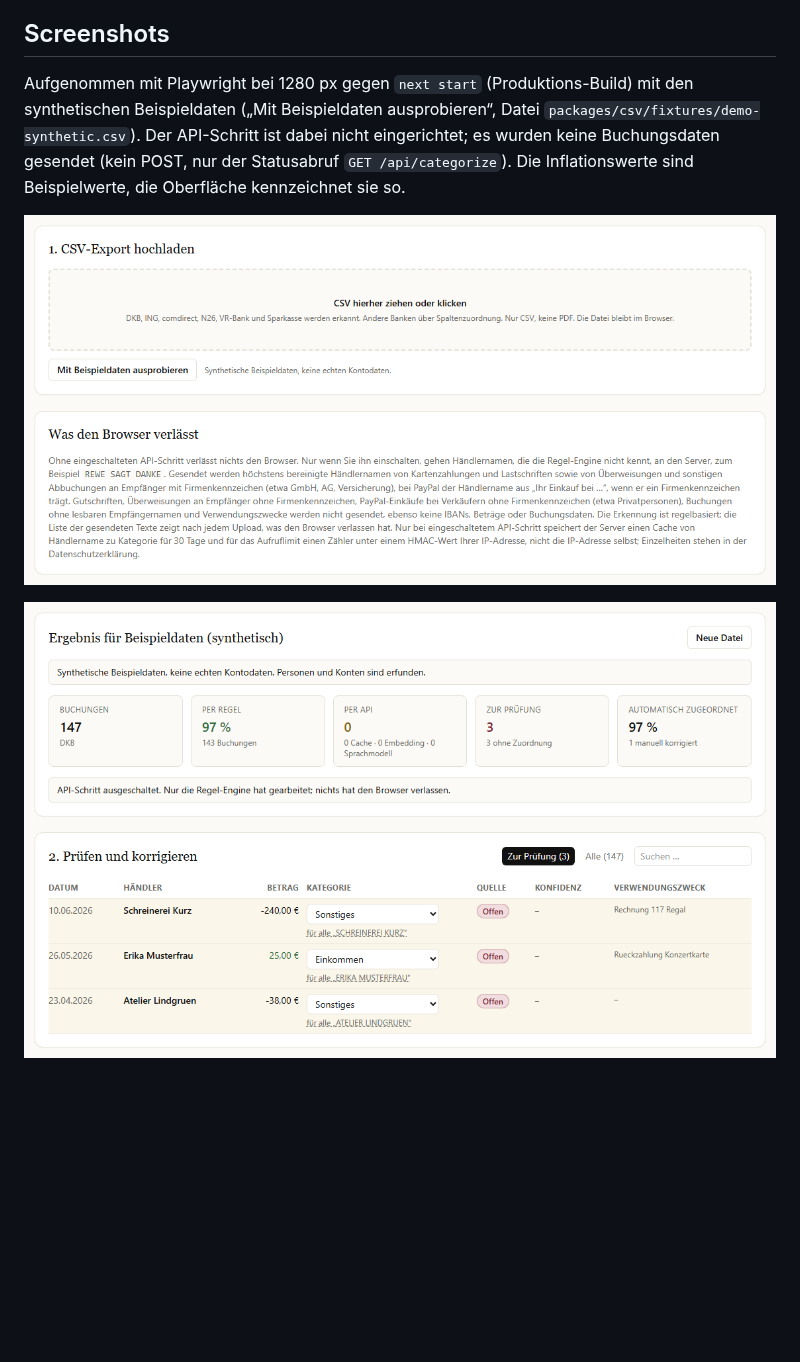
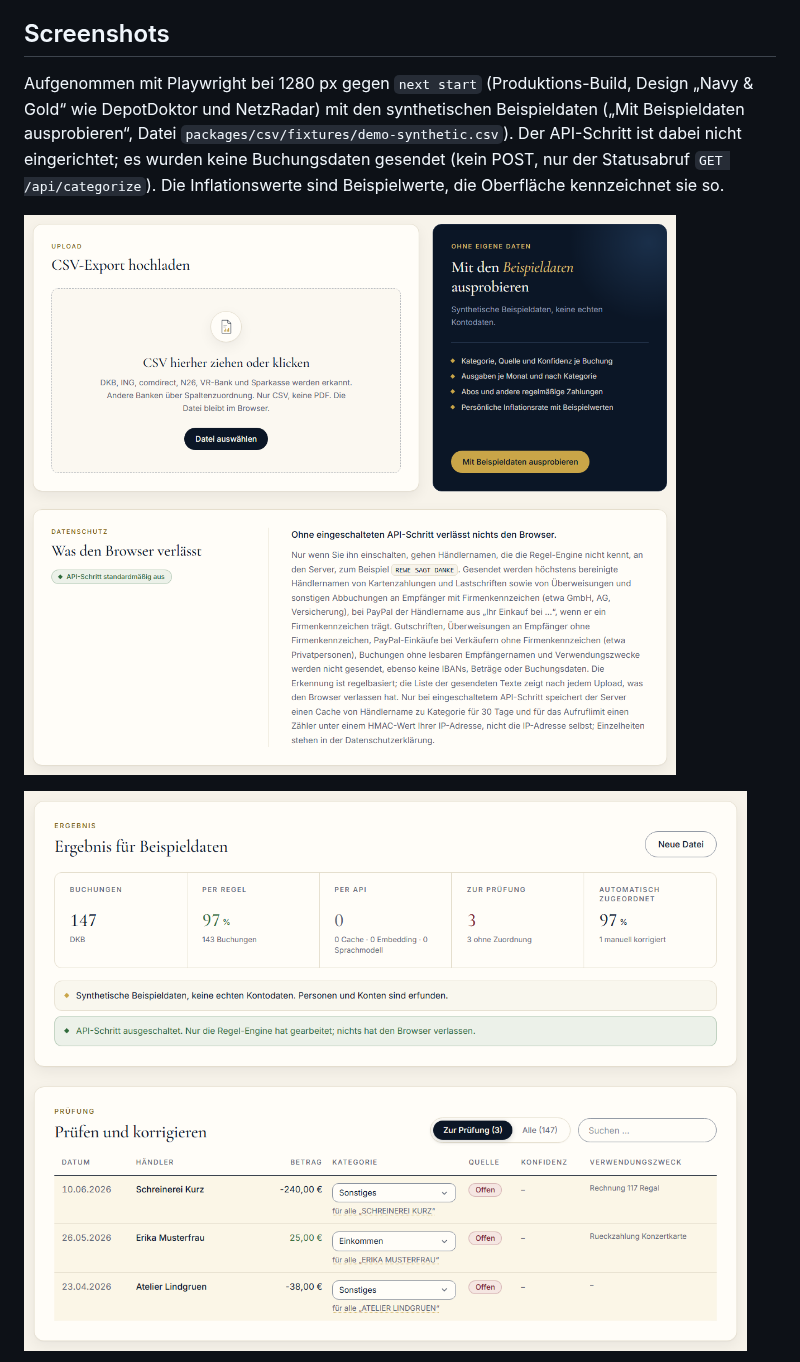
Before and after one commit to mirkan-morgenfels-ai/kontoklar, a Markdown page: README.md, the part around one of its changes. Drawn GitHub-style; pictures changed too: docs/screenshots/ergebnis.png, docs/screenshots/upload.png; blank space fills up the shorter version.

```diff
--- a/README.md
+++ b/README.md
@@ -30,5 +30,5 @@ Wer wissen will, wohin das Geld geht, hat bei deutschen Banken drei Wege: die Au
 
 ## Screenshots
 
-Aufgenommen mit Playwright bei 1280 px gegen `next start` (Produktions-Build) mit den synthetischen Beispieldaten („Mit Beispieldaten ausprobieren“, Datei `packages/csv/fixtures/demo-synthetic.csv`). Der API-Schritt ist dabei nicht eingerichtet; es wurden keine Buchungsdaten gesendet (kein POST, nur der Statusabruf `GET /api/categorize`). Die Inflationswerte sind Beispielwerte, die Oberfläche kennzeichnet sie so.
+Aufgenommen mit Playwright bei 1280 px gegen `next start` (Produktions-Build, Design „Navy & Gold“ wie DepotDoktor und NetzRadar) mit den synthetischen Beispieldaten („Mit Beispieldaten ausprobieren“, Datei `packages/csv/fixtures/demo-synthetic.csv`). Der API-Schritt ist dabei nicht eingerichtet; es wurden keine Buchungsdaten gesendet (kein POST, nur der Statusabruf `GET /api/categorize`). Die Inflationswerte sind Beispielwerte, die Oberfläche kennzeichnet sie so.
 
```
Also changed, not shown: other parts of README.md (+3 -3 lines), CLAUDE.md (+30 -15 lines), docs/screenshots/dashboard.png, docs/screenshots/inflation.png.
